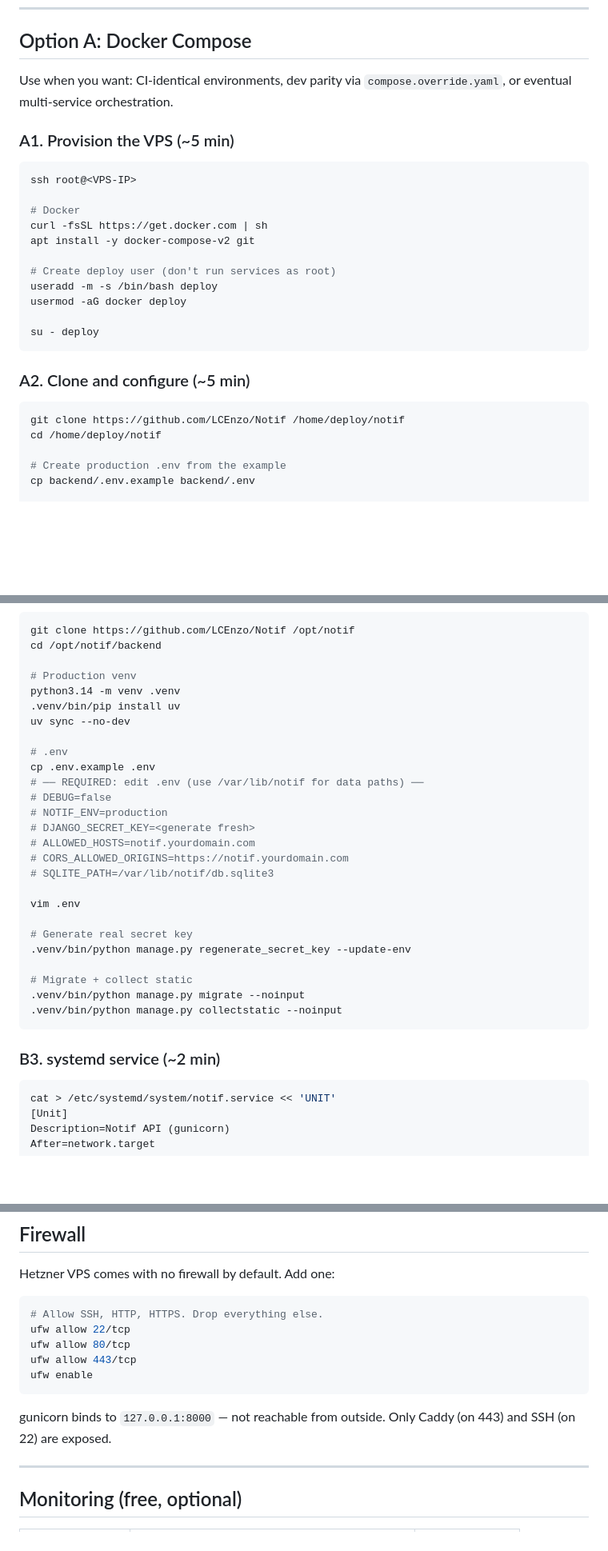
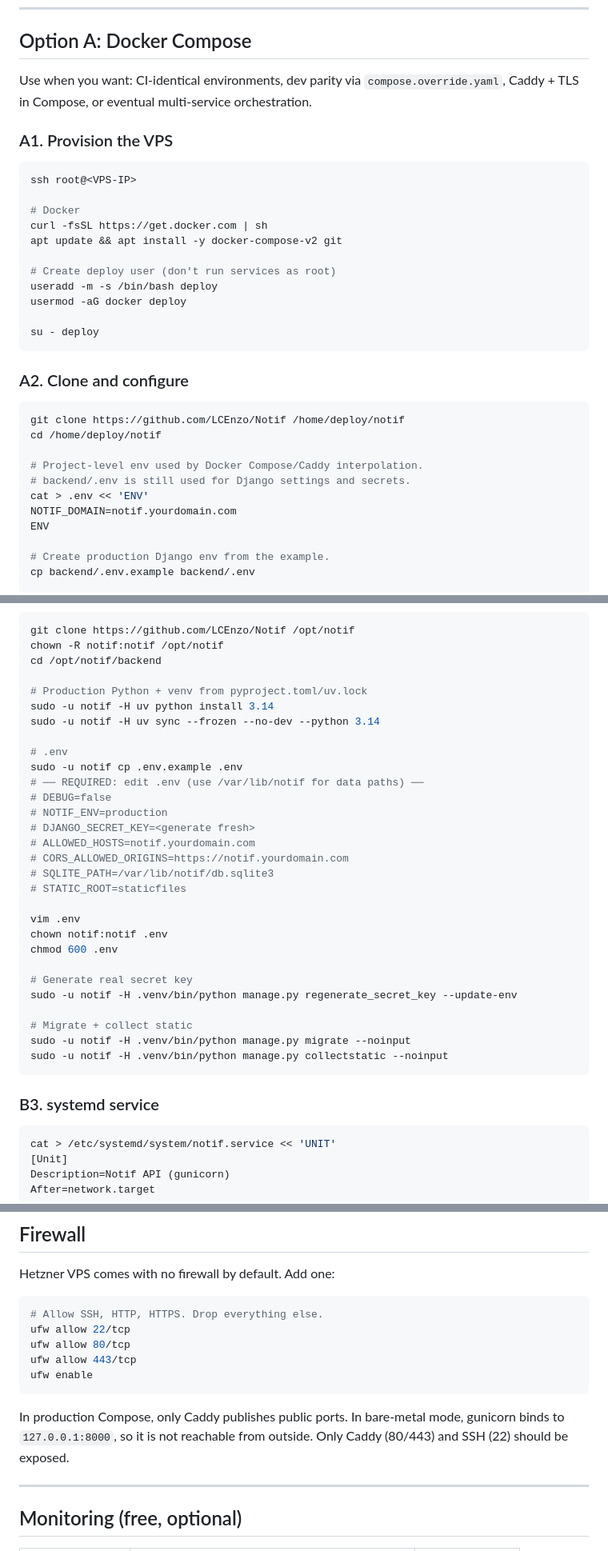
Before and after one commit to LCEnzo/Notif, a Markdown page: deploy.md, 3 parts joined by grey strips. Shown at 80% size. Drawn GitHub-style; blank space fills up the shorter version.

````diff
--- a/deploy.md
+++ b/deploy.md
@@ -20,16 +20,16 @@ Before SSHing into anything:
 
 ## Option A: Docker Compose
 
-Use when you want: CI-identical environments, dev parity via `compose.override.yaml`, or eventual multi-service orchestration.
+Use when you want: CI-identical environments, dev parity via `compose.override.yaml`, Caddy + TLS in Compose, or eventual multi-service orchestration.
 
-### A1. Provision the VPS (~5 min)
+### A1. Provision the VPS
 
 ```bash
 ssh root@<VPS-IP>
 
 # Docker
 curl -fsSL https://get.docker.com | sh
-apt install -y docker-compose-v2 git
+apt update && apt install -y docker-compose-v2 git
 
 # Create deploy user (don't run services as root)
 useradd -m -s /bin/bash deploy
@@ -38,13 +38,19 @@ usermod -aG docker deploy
 su - deploy
 ```
 
-### A2. Clone and configure (~5 min)
+### A2. Clone and configure
 
 ```bash
 git clone https://github.com/LCEnzo/Notif /home/deploy/notif
 cd /home/deploy/notif
 
-# Create production .env from the example
+# Project-level env used by Docker Compose/Caddy interpolation.
+# backend/.env is still used for Django settings and secrets.
+cat > .env << 'ENV'
+NOTIF_DOMAIN=notif.yourdomain.com
+ENV
+
+# Create production Django env from the example.
 cp backend/.env.example backend/.env
 
 # ── REQUIRED: edit backend/.env ──
@@ -132,15 +148,15 @@ chown -R notif:notif /opt/notif /var/lib/notif /var/backups/notif
 
 ```bash
 git clone https://github.com/LCEnzo/Notif /opt/notif
+chown -R notif:notif /opt/notif
 cd /opt/notif/backend
 
-# Production venv
-python3.14 -m venv .venv
-.venv/bin/pip install uv
-uv sync --no-dev
+# Production Python + venv from pyproject.toml/uv.lock
+sudo -u notif -H uv python install 3.14
+sudo -u notif -H uv sync --frozen --no-dev --python 3.14
 
 # .env
-cp .env.example .env
+sudo -u notif cp .env.example .env
 # ── REQUIRED: edit .env (use /var/lib/notif for data paths) ──
 # DEBUG=false
 # NOTIF_ENV=production
@@ -148,18 +164,21 @@ cp .env.example .env
 # ALLOWED_HOSTS=notif.yourdomain.com
 # CORS_ALLOWED_ORIGINS=https://notif.yourdomain.com
 # SQLITE_PATH=/var/lib/notif/db.sqlite3
+# STATIC_ROOT=staticfiles
 
 vim .env
+chown notif:notif .env
+chmod 600 .env
 
 # Generate real secret key
-.venv/bin/python manage.py regenerate_secret_key --update-env
+sudo -u notif -H .venv/bin/python manage.py regenerate_secret_key --update-env
 
 # Migrate + collect static
-.venv/bin/python manage.py migrate --noinput
-.venv/bin/python manage.py collectstatic --noinput
+sudo -u notif -H .venv/bin/python manage.py migrate --noinput
+sudo -u notif -H .venv/bin/python manage.py collectstatic --noinput
 ```
 
-### B3. systemd service (~2 min)
+### B3. systemd service
 
 ```bash
 cat > /etc/systemd/system/notif.service << 'UNIT'
@@ -313,7 +354,7 @@ ufw allow 443/tcp
 ufw enable
 ```
 
-gunicorn binds to `127.0.0.1:8000` — not reachable from outside. Only Caddy (on 443) and SSH (on 22) are exposed.
+In production Compose, only Caddy publishes public ports. In bare-metal mode, gunicorn binds to `127.0.0.1:8000`, so it is not reachable from outside. Only Caddy (80/443) and SSH (22) should be exposed.
 
 ---
 
````
Also changed, not shown: other parts of deploy.md (+66 -34 lines).
